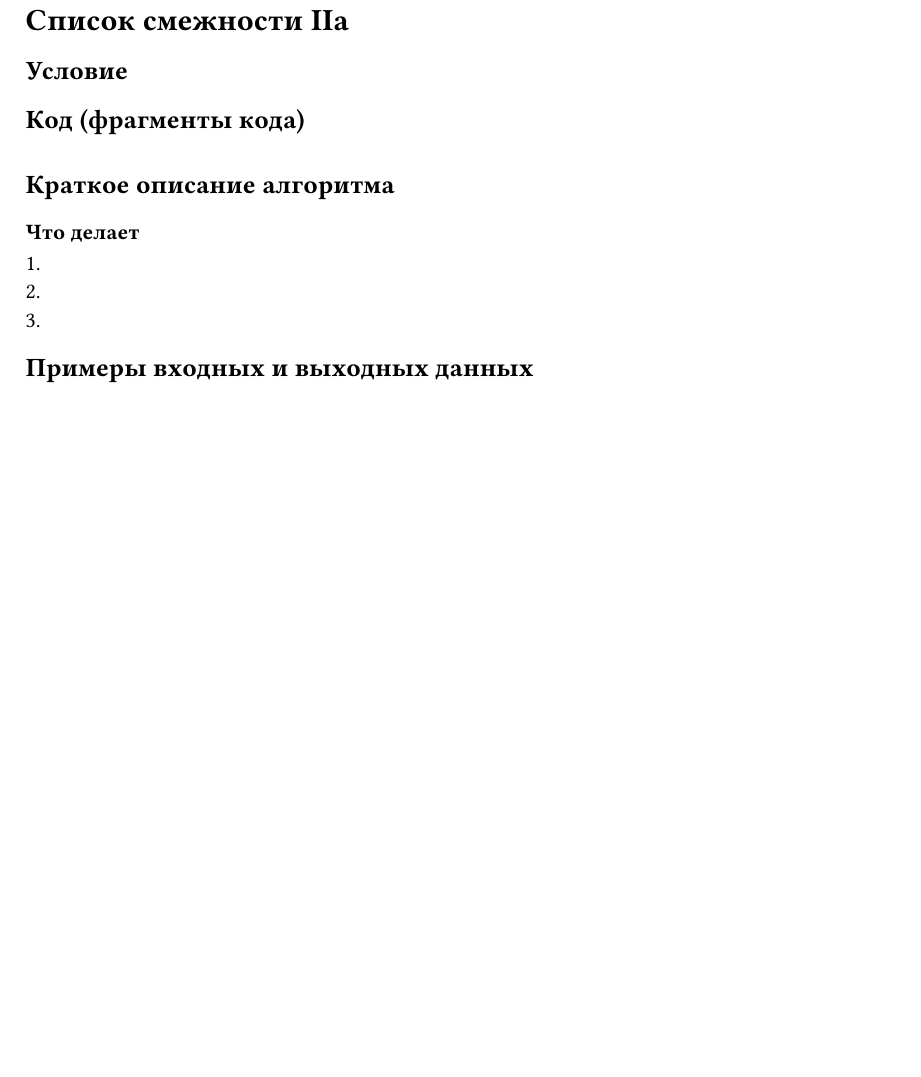
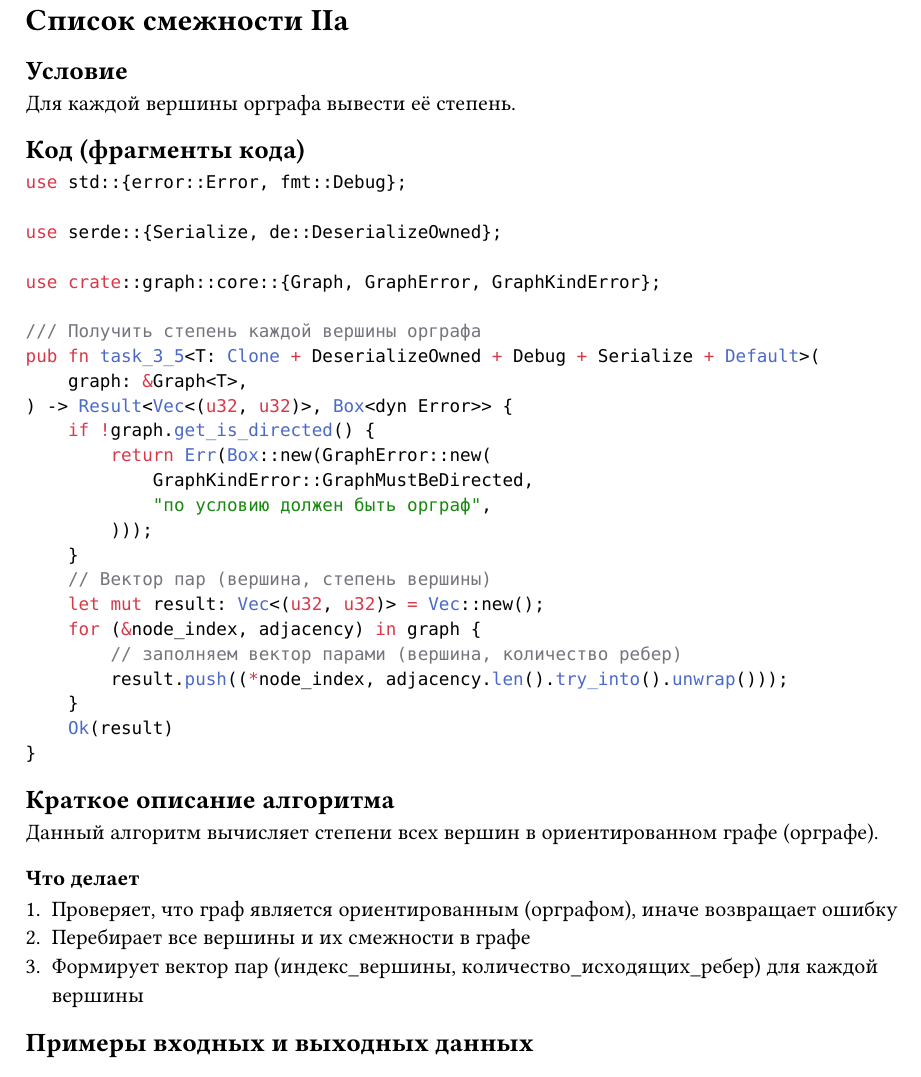
Before and after one commit to aragami3070/theory-graph-homework, a Typst document (report/sections/03.typ): part of the page, cut so that both start at the same text, the shorter picture padded with empty space. Compiled offline with Typst 0.15.

Commit message:
Feat(report): add big part of 03 section

````diff
--- a/report/sections/03.typ
+++ b/report/sections/03.typ
@@ -1,16 +1,41 @@
 = Список смежности IIa
 == Условие
+Для каждой вершины орграфа вывести её степень.
+== Код (фрагменты кода)
+```rust
+use std::{error::Error, fmt::Debug};
 
-== Код (фрагменты кода)
-```cpp
+use serde::{Serialize, de::DeserializeOwned};
+
+use crate::graph::core::{Graph, GraphError, GraphKindError};
+
+/// Получить степень каждой вершины орграфа
+pub fn task_3_5<T: Clone + DeserializeOwned + Debug + Serialize + Default>(
+    graph: &Graph<T>,
+) -> Result<Vec<(u32, u32)>, Box<dyn Error>> {
+    if !graph.get_is_directed() {
+        return Err(Box::new(GraphError::new(
+            GraphKindError::GraphMustBeDirected,
+            "по условию должен быть орграф",
+        )));
+    }
+    // Вектор пар (вершина, степень вершины)
+    let mut result: Vec<(u32, u32)> = Vec::new();
+    for (&node_index, adjacency) in graph {
+        // заполняем вектор парами (вершина, количество ребер)
+        result.push((*node_index, adjacency.len().try_into().unwrap()));
+    }
+    Ok(result)
+}
 ```
 
 == Краткое описание алгоритма
+Данный алгоритм вычисляет степени всех вершин в ориентированном графе (орграфе).
 
 === Что делает
-+
-+
-+
++ Проверяет, что граф является ориентированным (орграфом), иначе возвращает ошибку
++ Перебирает все вершины и их смежности в графе
++ Формирует вектор пар (индекс_вершины, количество_исходящих_ребер) для каждой вершины
 
 == Примеры входных и выходных данных
 
````
